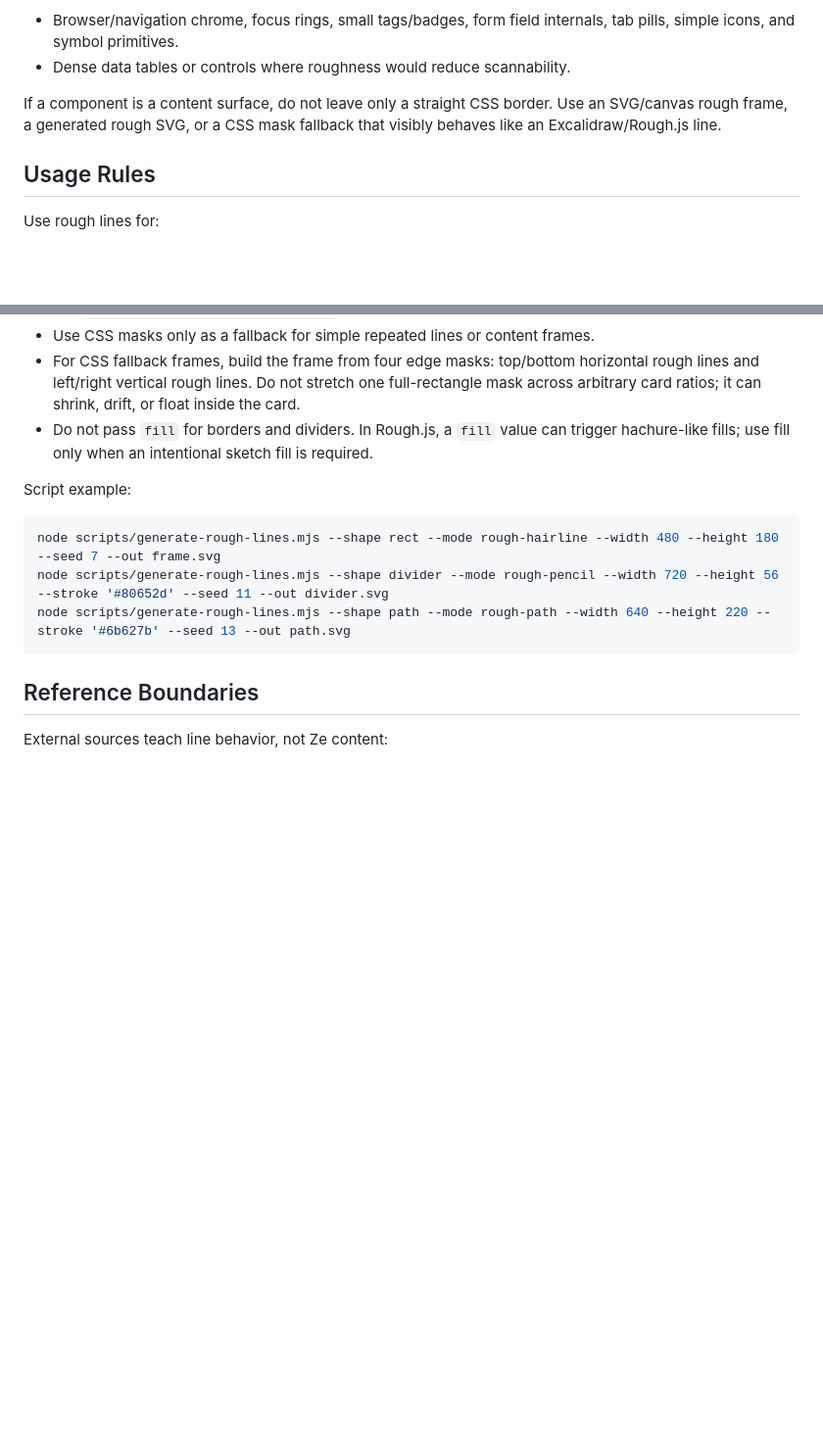
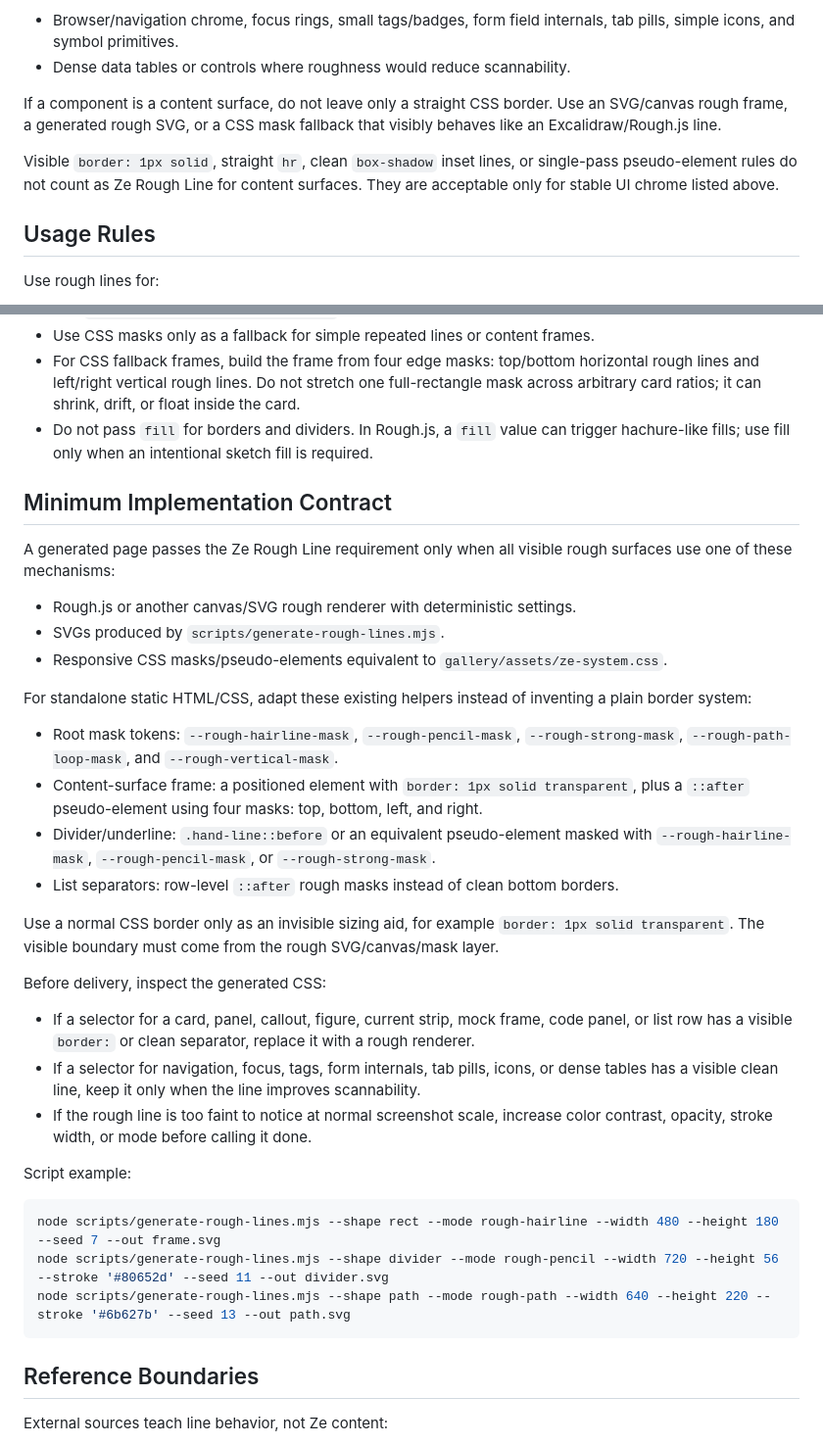
Before and after one commit to culverli/ze-design-system, a Markdown page: references/line-language.md, 2 parts joined by grey strips. Shown at 98% size. Rendered like a GitHub page; blank space fills up the shorter version.

Commit message:
Add minimum rough line implementation contract

````diff
--- a/references/line-language.md
+++ b/references/line-language.md
@@ -58,6 +58,8 @@ Keep stable geometric lines for:
 
 If a component is a content surface, do not leave only a straight CSS border. Use an SVG/canvas rough frame, a generated rough SVG, or a CSS mask fallback that visibly behaves like an Excalidraw/Rough.js line.
 
+Visible `border: 1px solid`, straight `hr`, clean `box-shadow` inset lines, or single-pass pseudo-element rules do not count as Ze Rough Line for content surfaces. They are acceptable only for stable UI chrome listed above.
+
 ## Usage Rules
 
 Use rough lines for:
@@ -90,6 +92,29 @@ When generating HTML/SVG prototypes:
 - For CSS fallback frames, build the frame from four edge masks: top/bottom horizontal rough lines and left/right vertical rough lines. Do not stretch one full-rectangle mask across arbitrary card ratios; it can shrink, drift, or float inside the card.
 - Do not pass `fill` for borders and dividers. In Rough.js, a `fill` value can trigger hachure-like fills; use fill only when an intentional sketch fill is required.
 
+## Minimum Implementation Contract
+
+A generated page passes the Ze Rough Line requirement only when all visible rough surfaces use one of these mechanisms:
+
+- Rough.js or another canvas/SVG rough renderer with deterministic settings.
+- SVGs produced by `scripts/generate-rough-lines.mjs`.
+- Responsive CSS masks/pseudo-elements equivalent to `gallery/assets/ze-system.css`.
+
+For standalone static HTML/CSS, adapt these existing helpers instead of inventing a plain border system:
+
+- Root mask tokens: `--rough-hairline-mask`, `--rough-pencil-mask`, `--rough-strong-mask`, `--rough-path-loop-mask`, and `--rough-vertical-mask`.
+- Content-surface frame: a positioned element with `border: 1px solid transparent`, plus a `::after` pseudo-element using four masks: top, bottom, left, and right.
+- Divider/underline: `.hand-line::before` or an equivalent pseudo-element masked with `--rough-hairline-mask`, `--rough-pencil-mask`, or `--rough-strong-mask`.
+- List separators: row-level `::after` rough masks instead of clean bottom borders.
+
+Use a normal CSS border only as an invisible sizing aid, for example `border: 1px solid transparent`. The visible boundary must come from the rough SVG/canvas/mask layer.
+
+Before delivery, inspect the generated CSS:
+
+- If a selector for a card, panel, callout, figure, current strip, mock frame, code panel, or list row has a visible `border:` or clean separator, replace it with a rough renderer.
+- If a selector for navigation, focus, tags, form internals, tab pills, icons, or dense tables has a visible clean line, keep it only when the line improves scannability.
+- If the rough line is too faint to notice at normal screenshot scale, increase color contrast, opacity, stroke width, or mode before calling it done.
+
 Script example:
 
 ```bash
````
